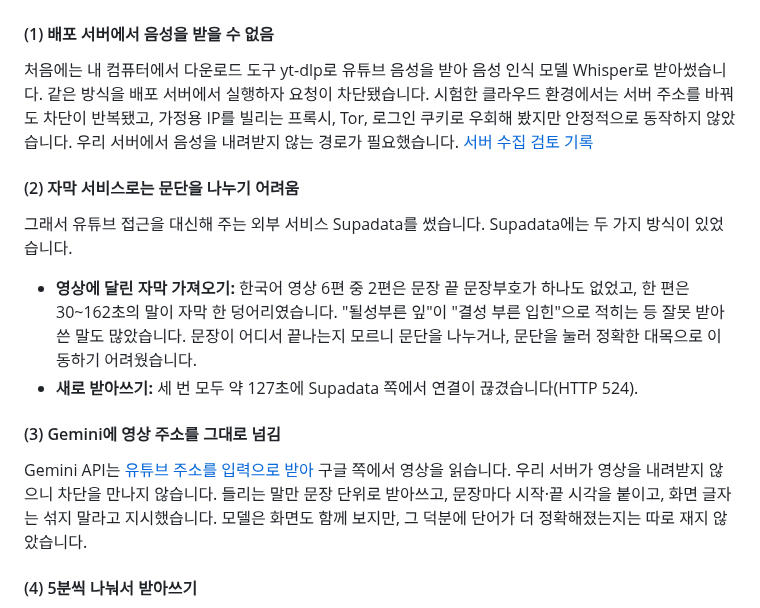
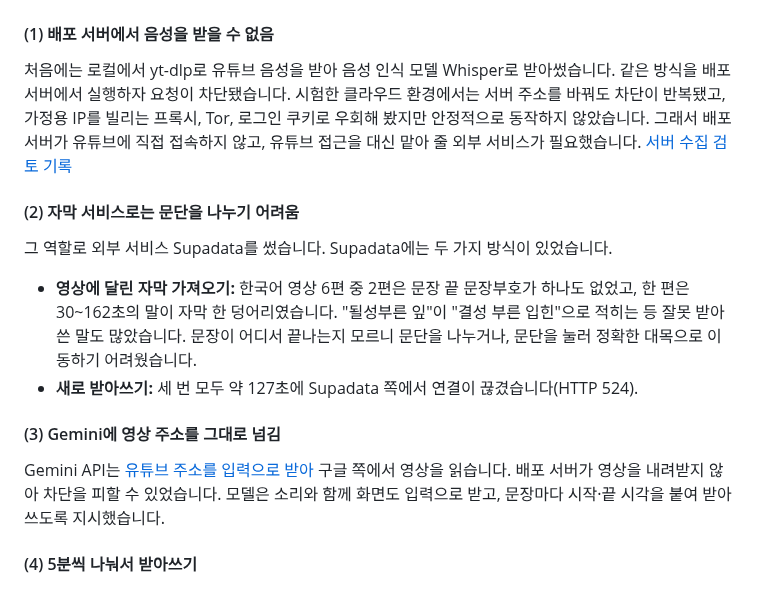
Before and after one commit to 7inug1/digestube, a Markdown page: README.md, the part around the change. Drawn GitHub-style.

Commit message:
docs: 전사 사례 (1)~(3) 문장을 다듬고 화면 관련 군더더기를 뺌 (#13)
전사 사례 (1)~(3) 문장 정리, 화면 글자 지시와 미측정 문장 제거

포함된 커밋
- 6015597 docs: 전사 사례 (1)~(3) 문장을 다듬고 화면 관련 군더더기를 뺌

```diff
--- a/README.md
+++ b/README.md
@@ -111,18 +111,18 @@ flowchart LR
 
 #### (1) 배포 서버에서 음성을 받을 수 없음 <!-- omit from toc -->
 
-처음에는 내 컴퓨터에서 다운로드 도구 yt-dlp로 유튜브 음성을 받아 음성 인식 모델 Whisper로 받아썼습니다. 같은 방식을 배포 서버에서 실행하자 요청이 차단됐습니다. 시험한 클라우드 환경에서는 서버 주소를 바꿔도 차단이 반복됐고, 가정용 IP를 빌리는 프록시, Tor, 로그인 쿠키로 우회해 봤지만 안정적으로 동작하지 않았습니다. 우리 서버에서 음성을 내려받지 않는 경로가 필요했습니다. [서버 수집 검토 기록](notes/06-cloud-ingest.md)
+처음에는 로컬에서 yt-dlp로 유튜브 음성을 받아 음성 인식 모델 Whisper로 받아썼습니다. 같은 방식을 배포 서버에서 실행하자 요청이 차단됐습니다. 시험한 클라우드 환경에서는 서버 주소를 바꿔도 차단이 반복됐고, 가정용 IP를 빌리는 프록시, Tor, 로그인 쿠키로 우회해 봤지만 안정적으로 동작하지 않았습니다. 그래서 배포 서버가 유튜브에 직접 접속하지 않고, 유튜브 접근을 대신 맡아 줄 외부 서비스가 필요했습니다. [서버 수집 검토 기록](notes/06-cloud-ingest.md)
 
 #### (2) 자막 서비스로는 문단을 나누기 어려움 <!-- omit from toc -->
 
-그래서 유튜브 접근을 대신해 주는 외부 서비스 Supadata를 썼습니다. Supadata에는 두 가지 방식이 있었습니다.
+그 역할로 외부 서비스 Supadata를 썼습니다. Supadata에는 두 가지 방식이 있었습니다.
 
 - **영상에 달린 자막 가져오기:** 한국어 영상 6편 중 2편은 문장 끝 문장부호가 하나도 없었고, 한 편은 30~162초의 말이 자막 한 덩어리였습니다. "될성부른 잎"이 "결성 부른 입힌"으로 적히는 등 잘못 받아쓴 말도 많았습니다. 문장이 어디서 끝나는지 모르니 문단을 나누거나, 문단을 눌러 정확한 대목으로 이동하기 어려웠습니다.
 - **새로 받아쓰기:** 세 번 모두 약 127초에 Supadata 쪽에서 연결이 끊겼습니다(HTTP 524).
 
 #### (3) Gemini에 영상 주소를 그대로 넘김 <!-- omit from toc -->
 
-Gemini API는 [유튜브 주소를 입력으로 받아](https://ai.google.dev/gemini-api/docs/video-understanding) 구글 쪽에서 영상을 읽습니다. 우리 서버가 영상을 내려받지 않으니 차단을 만나지 않습니다. 들리는 말만 문장 단위로 받아쓰고, 문장마다 시작·끝 시각을 붙이고, 화면 글자는 섞지 말라고 지시했습니다. 모델은 화면도 함께 보지만, 그 덕분에 단어가 더 정확해졌는지는 따로 재지 않았습니다.
+Gemini API는 [유튜브 주소를 입력으로 받아](https://ai.google.dev/gemini-api/docs/video-understanding) 구글 쪽에서 영상을 읽습니다. 배포 서버가 영상을 내려받지 않아 차단을 피할 수 있었습니다. 모델은 소리와 함께 화면도 입력으로 받고, 문장마다 시작·끝 시각을 붙여 받아쓰도록 지시했습니다.
 
 #### (4) 5분씩 나눠서 받아쓰기 <!-- omit from toc -->
 
```
